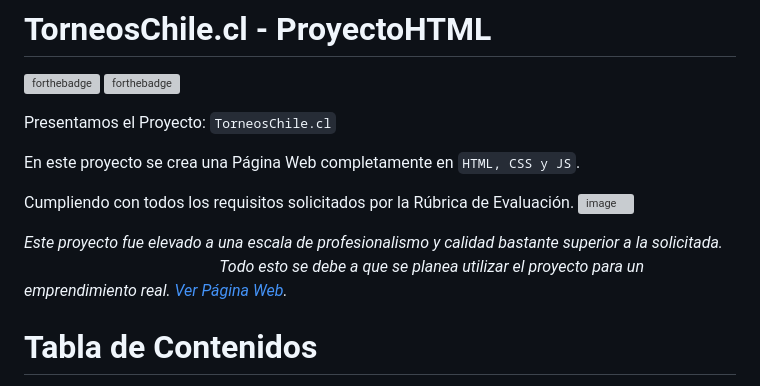
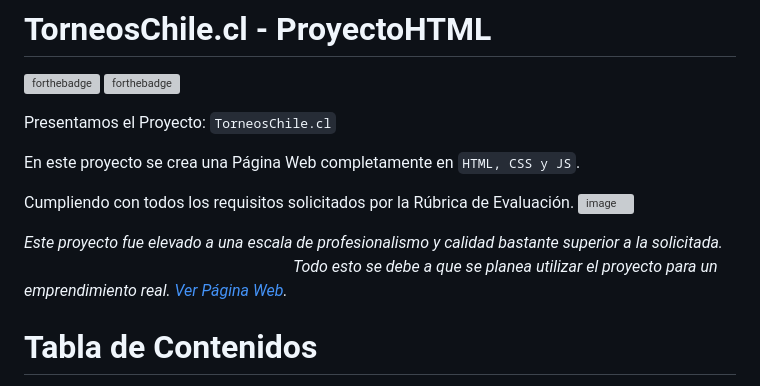
Before and after one commit to Leuansin/Proyecto-HTML01, a Markdown page: README.md, the part around the change printed below. Rendered like a GitHub page; grey boxes are pictures that could not be loaded.

Commit message:
Actualización Readme

```diff
--- a/README.md
+++ b/README.md
@@ -13,5 +13,5 @@ Cumpliendo con todos los requisitos solicitados por la Rúbrica de Evaluación.
 
-*Este proyecto fue elevado a una escala de profesionalismo y calidad bastante superior a la solicitada.ㅤㅤㅤㅤㅤㅤㅤㅤㅤㅤㅤㅤㅤ
+*Este proyecto fue elevado a una escala de profesionalismo y calidad bastante superior a la solicitada.ㅤㅤㅤㅤㅤㅤㅤㅤㅤㅤㅤㅤㅤㅤㅤㅤㅤㅤ
 Todo esto se debe a que se planea utilizar el proyecto para un emprendimiento real. [Ver Página Web](https://torneoschile.cl).*
 
 # Tabla de Contenidos
```
Also changed, not shown: other parts of README.md (+1 -1 lines).
